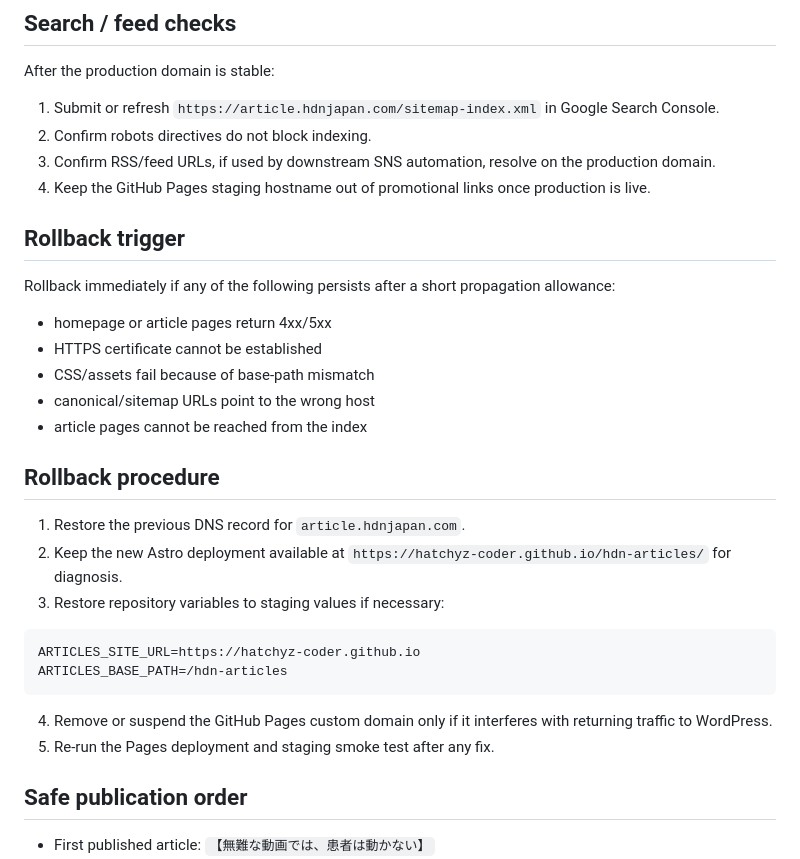
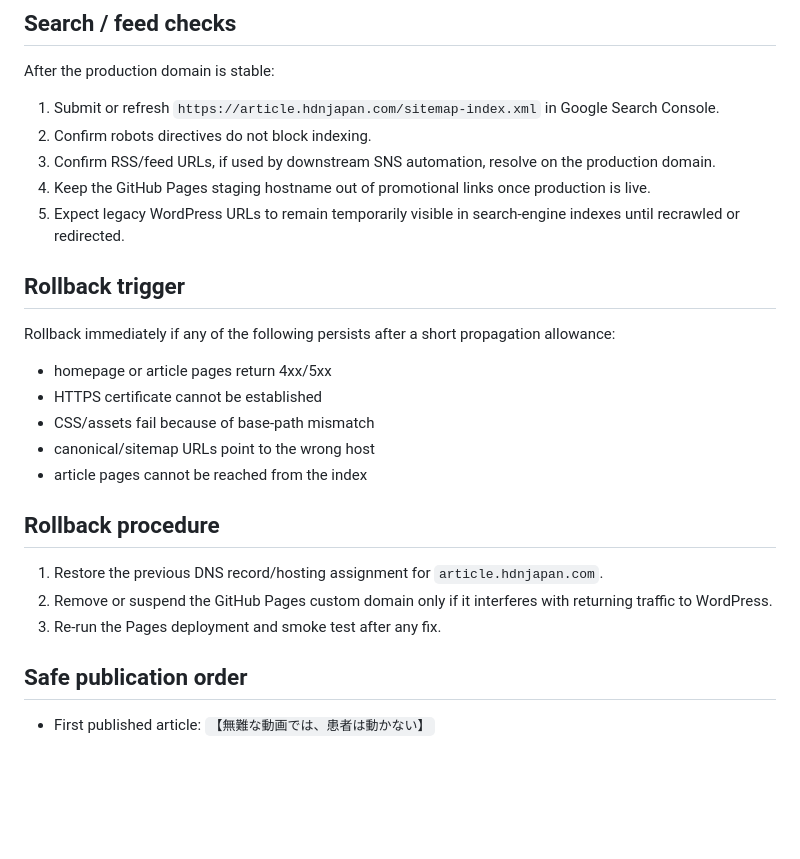
Before and after one commit to hatchyz-coder/hdn-articles, a Markdown page: docs/article-domain-cutover-runbook.md, the part around one of its changes. GitHub-like rendering; blank space fills up the shorter version.

````diff
--- a/docs/article-domain-cutover-runbook.md
+++ b/docs/article-domain-cutover-runbook.md
@@ -92,6 +93,7 @@ After the production domain is stable:
 2. Confirm robots directives do not block indexing.
 3. Confirm RSS/feed URLs, if used by downstream SNS automation, resolve on the production domain.
 4. Keep the GitHub Pages staging hostname out of promotional links once production is live.
+5. Expect legacy WordPress URLs to remain temporarily visible in search-engine indexes until recrawled or redirected.
 
 ## Rollback trigger
 
@@ -105,17 +107,9 @@ Rollback immediately if any of the following persists after a short propagation
 
 ## Rollback procedure
 
-1. Restore the previous DNS record for `article.hdnjapan.com`.
-2. Keep the new Astro deployment available at `https://hatchyz-coder.github.io/hdn-articles/` for diagnosis.
-3. Restore repository variables to staging values if necessary:
-
-```text
-ARTICLES_SITE_URL=https://hatchyz-coder.github.io
-ARTICLES_BASE_PATH=/hdn-articles
-```
-
-4. Remove or suspend the GitHub Pages custom domain only if it interferes with returning traffic to WordPress.
-5. Re-run the Pages deployment and staging smoke test after any fix.
+1. Restore the previous DNS record/hosting assignment for `article.hdnjapan.com`.
+2. Remove or suspend the GitHub Pages custom domain only if it interferes with returning traffic to WordPress.
+3. Re-run the Pages deployment and smoke test after any fix.
 
 ## Safe publication order
 
````
Also changed, not shown: other parts of docs/article-domain-cutover-runbook.md (+29 -28 lines).
